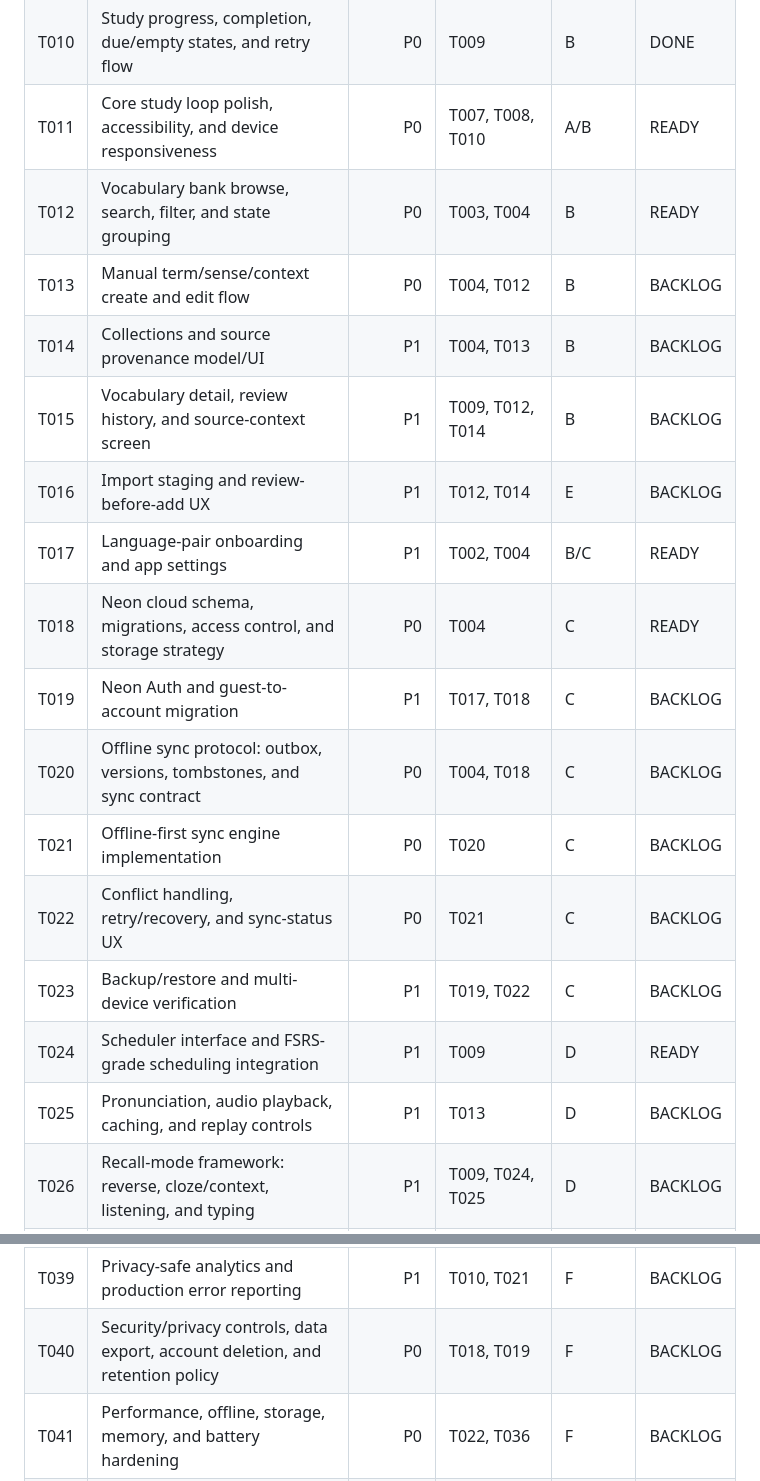
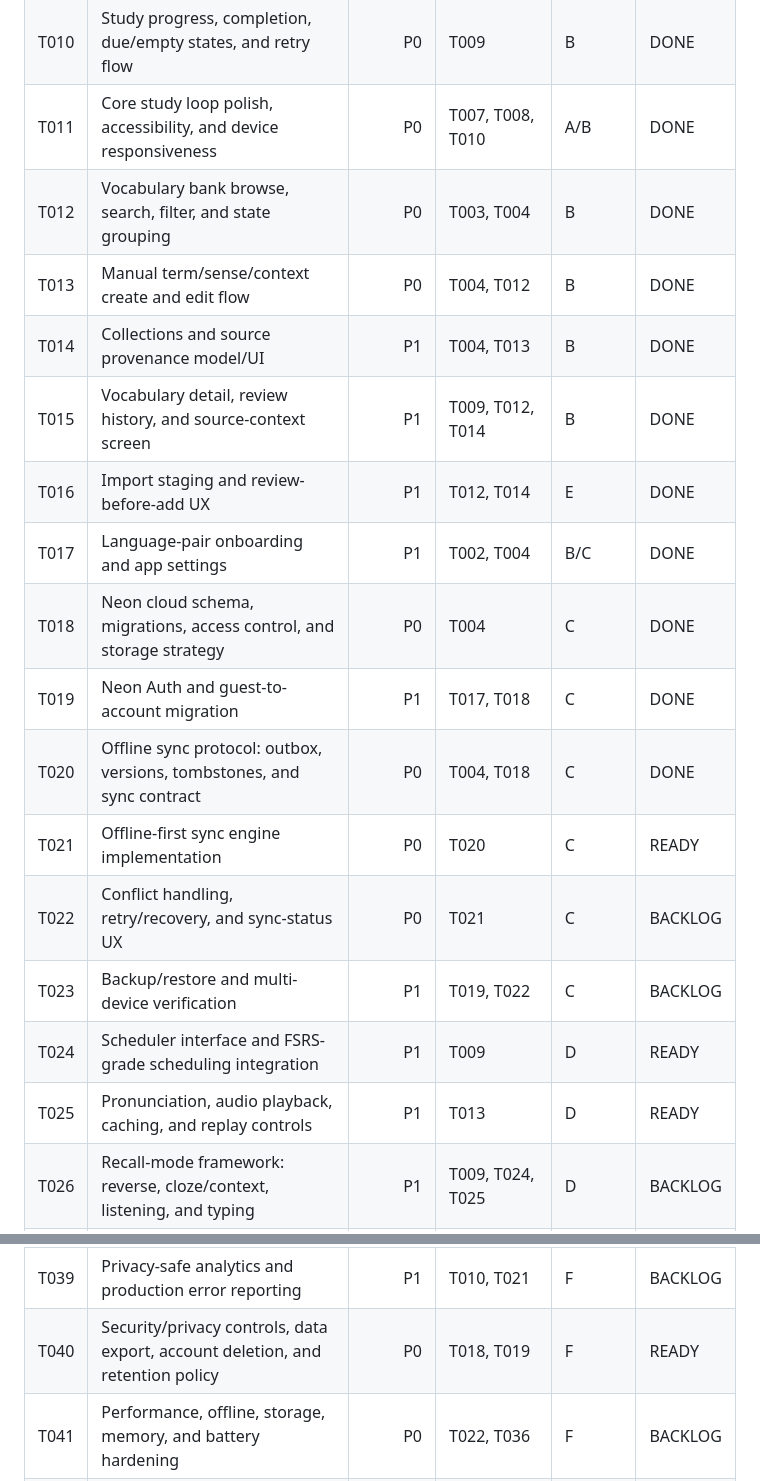
Before and after one commit to addvaluewithai-hub/english-vocab-game, a Markdown page: Tasks/README.md, 2 parts joined by grey strips. Rendered like a GitHub page.

Commit message:
docs: mark tasks 11-20 done and promote unblocked work

```diff
--- a/Tasks/README.md
+++ b/Tasks/README.md
@@ -64,21 +64,21 @@ This folder is the **source of truth for product development**. Every implementa
 | T008 | Swipe grading, buttons, gesture feedback, and haptics | P0 | T007 | A | DONE |
 | T009 | Review event persistence and simple scheduling engine | P0 | T006, T008 | B | DONE |
 | T010 | Study progress, completion, due/empty states, and retry flow | P0 | T009 | B | DONE |
-| T011 | Core study loop polish, accessibility, and device responsiveness | P0 | T007, T008, T010 | A/B | READY |
-| T012 | Vocabulary bank browse, search, filter, and state grouping | P0 | T003, T004 | B | READY |
-| T013 | Manual term/sense/context create and edit flow | P0 | T004, T012 | B | BACKLOG |
-| T014 | Collections and source provenance model/UI | P1 | T004, T013 | B | BACKLOG |
-| T015 | Vocabulary detail, review history, and source-context screen | P1 | T009, T012, T014 | B | BACKLOG |
-| T016 | Import staging and review-before-add UX | P1 | T012, T014 | E | BACKLOG |
-| T017 | Language-pair onboarding and app settings | P1 | T002, T004 | B/C | READY |
-| T018 | Neon cloud schema, migrations, access control, and storage strategy | P0 | T004 | C | READY |
-| T019 | Neon Auth and guest-to-account migration | P1 | T017, T018 | C | BACKLOG |
-| T020 | Offline sync protocol: outbox, versions, tombstones, and sync contract | P0 | T004, T018 | C | BACKLOG |
-| T021 | Offline-first sync engine implementation | P0 | T020 | C | BACKLOG |
+| T011 | Core study loop polish, accessibility, and device responsiveness | P0 | T007, T008, T010 | A/B | DONE |
+| T012 | Vocabulary bank browse, search, filter, and state grouping | P0 | T003, T004 | B | DONE |
+| T013 | Manual term/sense/context create and edit flow | P0 | T004, T012 | B | DONE |
+| T014 | Collections and source provenance model/UI | P1 | T004, T013 | B | DONE |
+| T015 | Vocabulary detail, review history, and source-context screen | P1 | T009, T012, T014 | B | DONE |
+| T016 | Import staging and review-before-add UX | P1 | T012, T014 | E | DONE |
+| T017 | Language-pair onboarding and app settings | P1 | T002, T004 | B/C | DONE |
+| T018 | Neon cloud schema, migrations, access control, and storage strategy | P0 | T004 | C | DONE |
+| T019 | Neon Auth and guest-to-account migration | P1 | T017, T018 | C | DONE |
+| T020 | Offline sync protocol: outbox, versions, tombstones, and sync contract | P0 | T004, T018 | C | DONE |
+| T021 | Offline-first sync engine implementation | P0 | T020 | C | READY |
 | T022 | Conflict handling, retry/recovery, and sync-status UX | P0 | T021 | C | BACKLOG |
 | T023 | Backup/restore and multi-device verification | P1 | T019, T022 | C | BACKLOG |
 | T024 | Scheduler interface and FSRS-grade scheduling integration | P1 | T009 | D | READY |
-| T025 | Pronunciation, audio playback, caching, and replay controls | P1 | T013 | D | BACKLOG |
+| T025 | Pronunciation, audio playback, caching, and replay controls | P1 | T013 | D | READY |
 | T026 | Recall-mode framework: reverse, cloze/context, listening, and typing | P1 | T009, T024, T025 | D | BACKLOG |
 | T027 | Learning stats, retention insights, streaks, and progress summaries | P1 | T009, T024 | D | BACKLOG |
 | T028 | Daily due reminders and notification preferences | P1 | T017, T024 | D | BACKLOG |
@@ -93,7 +93,7 @@ This folder is the **source of truth for product development**. Every implementa
 | T037 | Optional media/image enrichment generation, caching, and storage controls | P2 | T029, T030 | E | BACKLOG |
 | T038 | Import failures, limits, cost controls, observability, and retry UX | P1 | T030, T031, T032, T033 | E | BACKLOG |
 | T039 | Privacy-safe analytics and production error reporting | P1 | T010, T021 | F | BACKLOG |
-| T040 | Security/privacy controls, data export, account deletion, and retention policy | P0 | T018, T019 | F | BACKLOG |
+| T040 | Security/privacy controls, data export, account deletion, and retention policy | P0 | T018, T019 | F | READY |
 | T041 | Performance, offline, storage, memory, and battery hardening | P0 | T022, T036 | F | BACKLOG |
 | T042 | End-to-end test suite and CI quality gates | P0 | T023, T036 | F | BACKLOG |
 | T043 | Internal beta builds, feedback capture, and release feedback loop | P0 | T039, T040, T041, T042 | F | BACKLOG |
```
